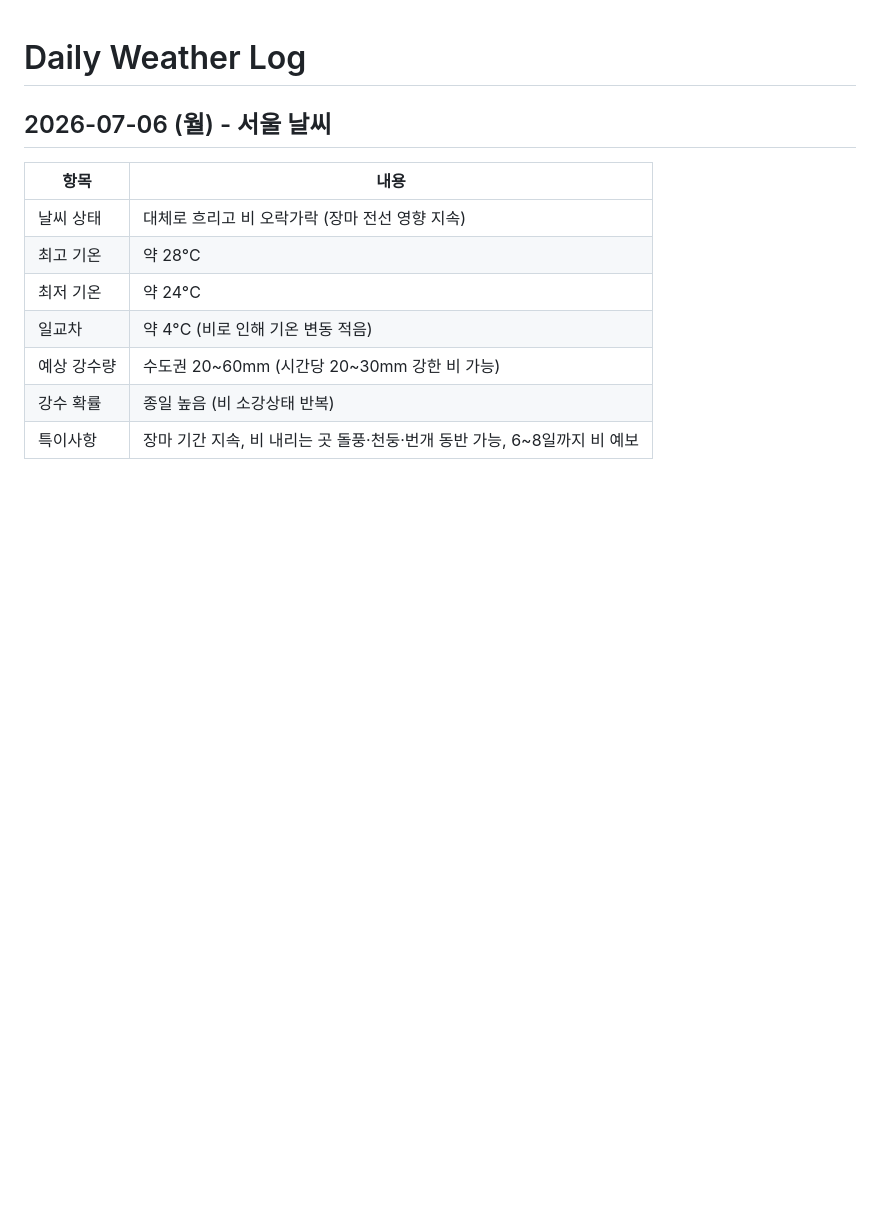
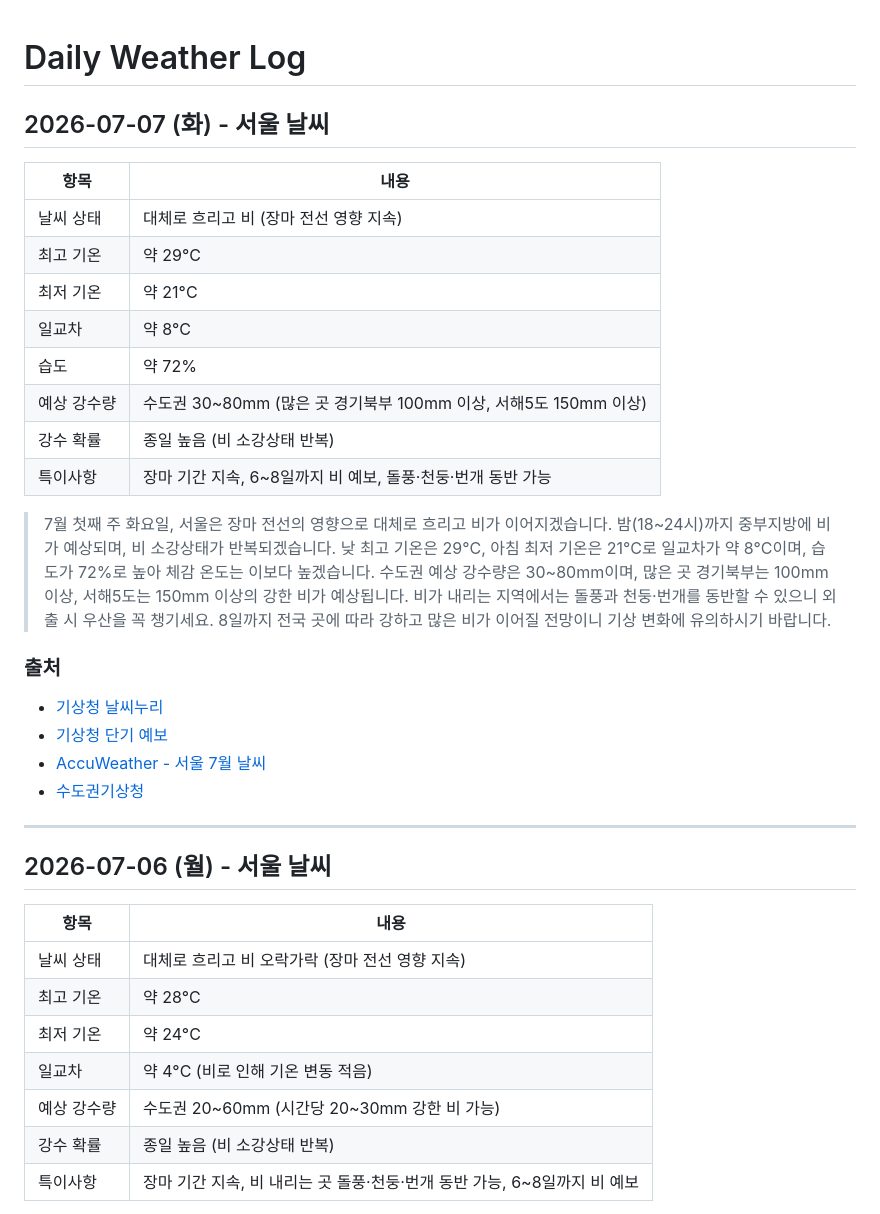
Before and after one commit to highcastlee/highcastlee.github.io, a Markdown page: daily.md, the part around the change. GitHub-like rendering; blank space fills up the shorter version.

Commit message:
daily: 2026-07-07 서울 날씨 추가 - 장마 지속, 29°C, 강수 30~80mm
Co-Authored-By: Claude Opus 4.6 <noreply@anthropic.com>
Claude-Session: https://claude.ai/code/session_01WLRUwxn25NVKioqVKE2VFT

```diff
--- a/daily.md
+++ b/daily.md
@@ -1,4 +1,27 @@
 # Daily Weather Log
+
+## 2026-07-07 (화) - 서울 날씨
+
+| 항목 | 내용 |
+|------|------|
+| 날씨 상태 | 대체로 흐리고 비 (장마 전선 영향 지속) |
+| 최고 기온 | 약 29°C |
+| 최저 기온 | 약 21°C |
+| 일교차 | 약 8°C |
+| 습도 | 약 72% |
+| 예상 강수량 | 수도권 30~80mm (많은 곳 경기북부 100mm 이상, 서해5도 150mm 이상) |
+| 강수 확률 | 종일 높음 (비 소강상태 반복) |
+| 특이사항 | 장마 기간 지속, 6~8일까지 비 예보, 돌풍·천둥·번개 동반 가능 |
+
+> 7월 첫째 주 화요일, 서울은 장마 전선의 영향으로 대체로 흐리고 비가 이어지겠습니다. 밤(18~24시)까지 중부지방에 비가 예상되며, 비 소강상태가 반복되겠습니다. 낮 최고 기온은 29°C, 아침 최저 기온은 21°C로 일교차가 약 8°C이며, 습도가 72%로 높아 체감 온도는 이보다 높겠습니다. 수도권 예상 강수량은 30~80mm이며, 많은 곳 경기북부는 100mm 이상, 서해5도는 150mm 이상의 강한 비가 예상됩니다. 비가 내리는 지역에서는 돌풍과 천둥·번개를 동반할 수 있으니 외출 시 우산을 꼭 챙기세요. 8일까지 전국 곳에 따라 강하고 많은 비가 이어질 전망이니 기상 변화에 유의하시기 바랍니다.
+
+### 출처
+- [기상청 날씨누리](https://www.weather.go.kr/)
+- [기상청 단기 예보](https://www.weather.go.kr/w/forecast/overall/short-term.do)
+- [AccuWeather - 서울 7월 날씨](https://www.accuweather.com/ko/kr/seoul/226081/july-weather/226081)
+- [수도권기상청](https://www.kma.go.kr/metropolitan/)
+
+---
 
 ## 2026-07-06 (월) - 서울 날씨
 
```
